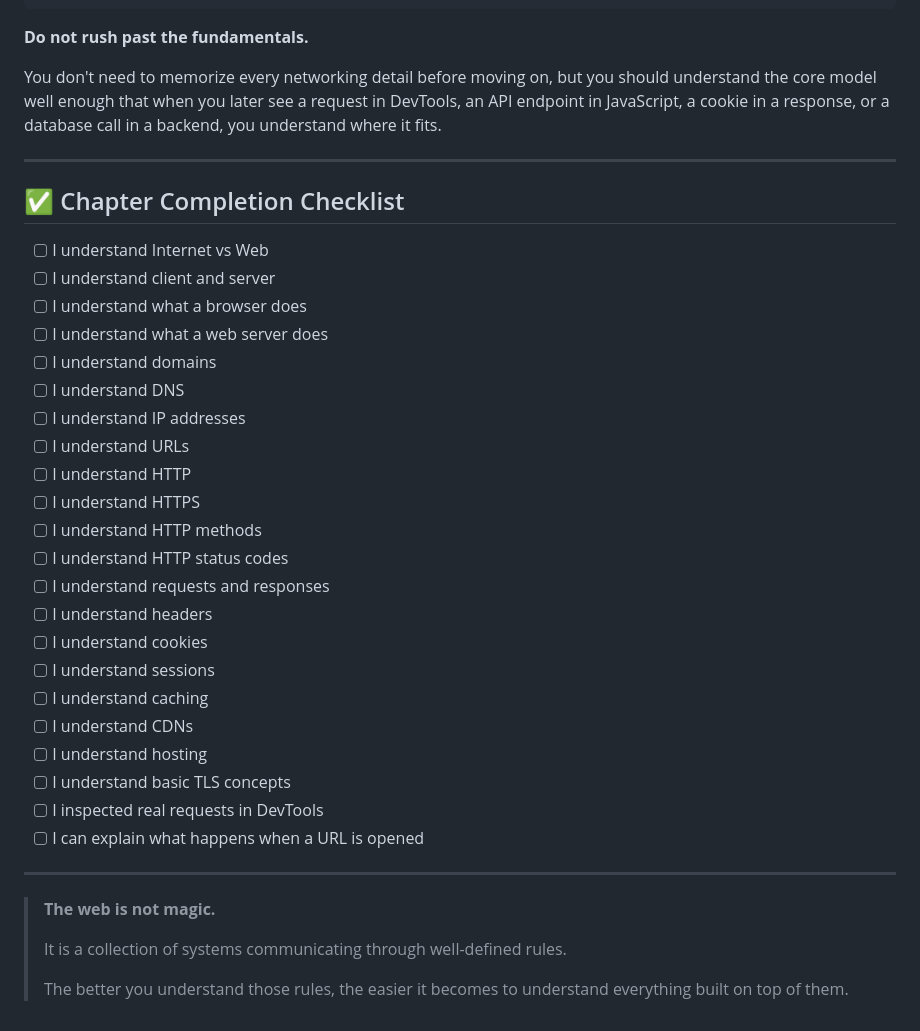
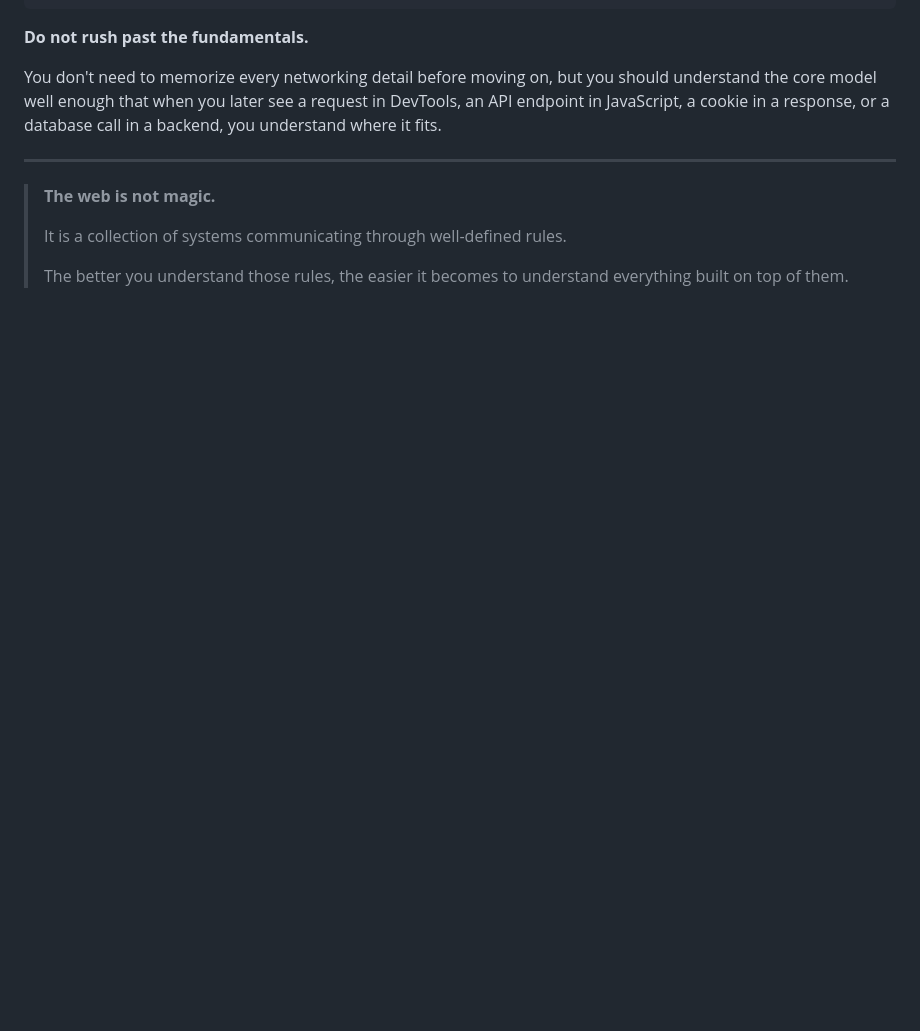
Before and after one commit to zquere/WEB-DEV, a Markdown page: Web Fundamentals/web-fundamentals.md, the part around the change. Rendered like a GitHub page; blank space fills up the shorter version.

Commit message:
Remove Chapter Completion Checklist from web-fundamentals.md
Removed the Chapter Completion Checklist section from the document.

```diff
--- a/Web Fundamentals/web-fundamentals.md
+++ b/Web Fundamentals/web-fundamentals.md
@@ -3411,33 +3411,6 @@ You don't need to memorize every networking detail before moving on, but you sho
 
 ---
 
-## ✅ Chapter Completion Checklist
-
-- [ ] I understand Internet vs Web
-- [ ] I understand client and server
-- [ ] I understand what a browser does
-- [ ] I understand what a web server does
-- [ ] I understand domains
-- [ ] I understand DNS
-- [ ] I understand IP addresses
-- [ ] I understand URLs
-- [ ] I understand HTTP
-- [ ] I understand HTTPS
-- [ ] I understand HTTP methods
-- [ ] I understand HTTP status codes
-- [ ] I understand requests and responses
-- [ ] I understand headers
-- [ ] I understand cookies
-- [ ] I understand sessions
-- [ ] I understand caching
-- [ ] I understand CDNs
-- [ ] I understand hosting
-- [ ] I understand basic TLS concepts
-- [ ] I inspected real requests in DevTools
-- [ ] I can explain what happens when a URL is opened
-
----
-
 > **The web is not magic.**
 >
 > It is a collection of systems communicating through well-defined rules.
```
